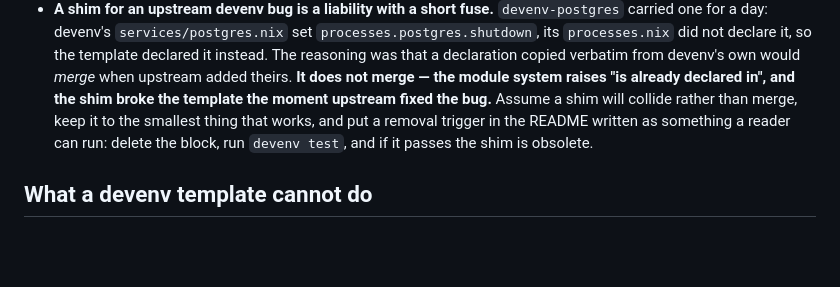
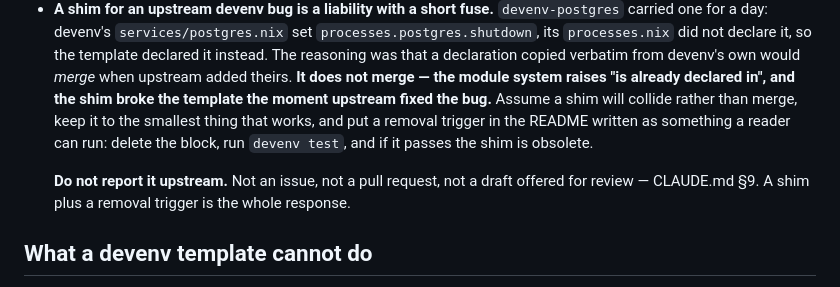
Before and after one commit to Marcus441/nix-templates, a Markdown page: .claude/rules/template-devenv-conventions.md, the part around the change. Drawn GitHub-style; blank space fills up the shorter version.

```diff
--- a/.claude/rules/template-devenv-conventions.md
+++ b/.claude/rules/template-devenv-conventions.md
@@ -75,6 +75,10 @@ inherited.
   removal trigger in the README written as something a reader can run: delete
   the block, run `devenv test`, and if it passes the shim is obsolete.
 
+  **Do not report it upstream.** Not an issue, not a pull request, not a draft
+  offered for review — CLAUDE.md §9. A shim plus a removal trigger is the whole
+  response.
+
 ## What a devenv template cannot do
 
 **Unlocked, it floats on an input it never declares.** `devenv.yaml` names
```
Also changed, not shown: .claude/rules/harness.md (+4 -0 lines), CLAUDE.md (+11 -2 lines).
